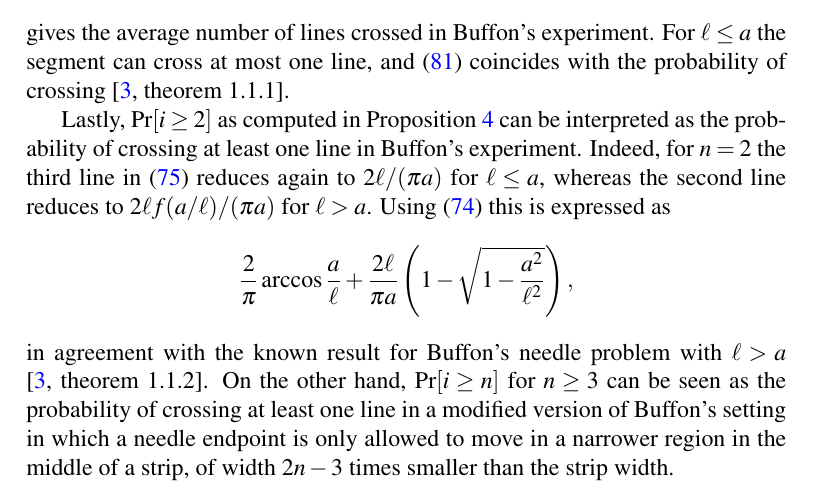
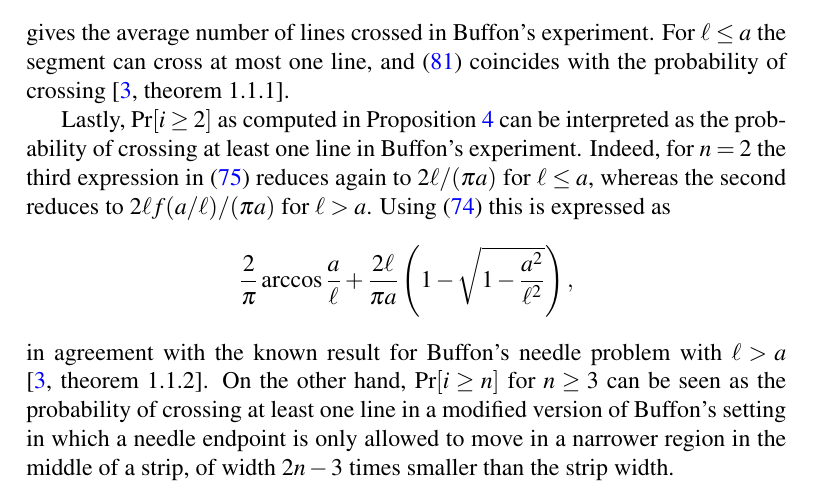
Before and after one commit to lmendo/Segments-and-grids, a LaTeX paper (paper.tex): part of page 26 of 33, cut so that both start at the same text. Compiled offline with pdfLaTeX.

Commit message:
Wording ("line" could be confusing)

```diff
--- a/paper.tex
+++ b/paper.tex
@@ -1012,7 +1012,7 @@ Secondly, a grid with $b \rightarrow \infty$ corresponds to Buffon's arrangement
 gives the average number of lines crossed in Buffon's experiment. For $\len \leq a$ the segment can cross at most one line, and \eqref{eq: number of lines crossed, Buffon} coincides with the probability of crossing \cite[theorem 1.1.1]{Mathai99}.
 
 % ***Alex: please check this, as I've done some content changes
-Lastly, $\Pr[i \geq 2]$ as computed in Proposition~\ref{prop: Pr i} can be interpreted as the probability of crossing at least one line in Buffon's experiment. Indeed, for $n=2$ the third line in \eqref{eq: Pr i geq n} reduces again to $2\len/(\pi a)$ for $\len \leq a$, whereas the second line reduces to $2\len f(a/\len)/(\pi a)$ for $\len > a$. Using \eqref{eq: f} this is expressed as
+Lastly, $\Pr[i \geq 2]$ as computed in Proposition~\ref{prop: Pr i} can be interpreted as the probability of crossing at least one line in Buffon's experiment. Indeed, for $n=2$ the third expression in \eqref{eq: Pr i geq n} reduces again to $2\len/(\pi a)$ for $\len \leq a$, whereas the second reduces to $2\len f(a/\len)/(\pi a)$ for $\len > a$. Using \eqref{eq: f} this is expressed as
 \[
 \frac 2 \pi \arccos\frac a \len + \frac{2\len}{\pi a} \left(1 - \sqrt{1-\frac{a^2}{\len^2}} \right),
 \]
```
Also changed, not shown: paper.pdf.
